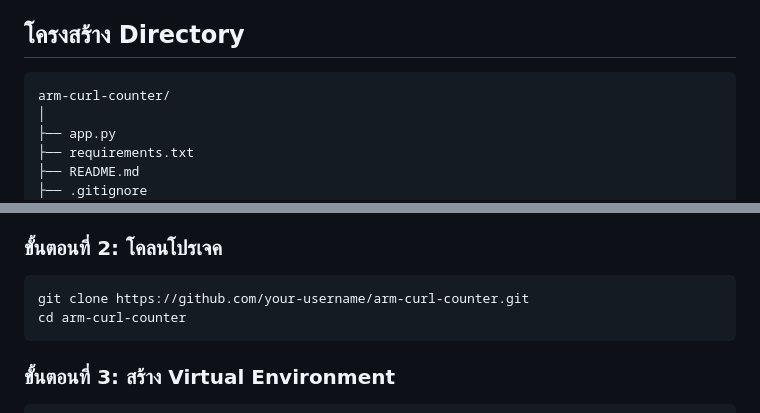
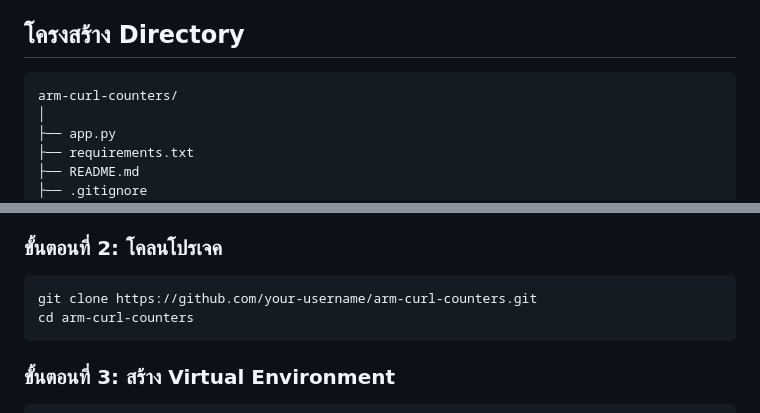
Before and after one commit to sirawitchpoon/arm-curl-counters, a Markdown page: README.md, 2 parts joined by grey strips. Drawn GitHub-style.

````diff
--- a/README.md
+++ b/README.md
@@ -14,7 +14,7 @@
 ## โครงสร้าง Directory
 
 ```
-arm-curl-counter/
+arm-curl-counters/
 │
 ├── app.py
 ├── requirements.txt
@@ -43,8 +43,8 @@ arm-curl-counter/
 ### ขั้นตอนที่ 2: โคลนโปรเจค
 
 ```
-git clone https://github.com/your-username/arm-curl-counter.git
-cd arm-curl-counter
+git clone https://github.com/your-username/arm-curl-counters.git
+cd arm-curl-counters
 ```
 
 ### ขั้นตอนที่ 3: สร้าง Virtual Environment
````
